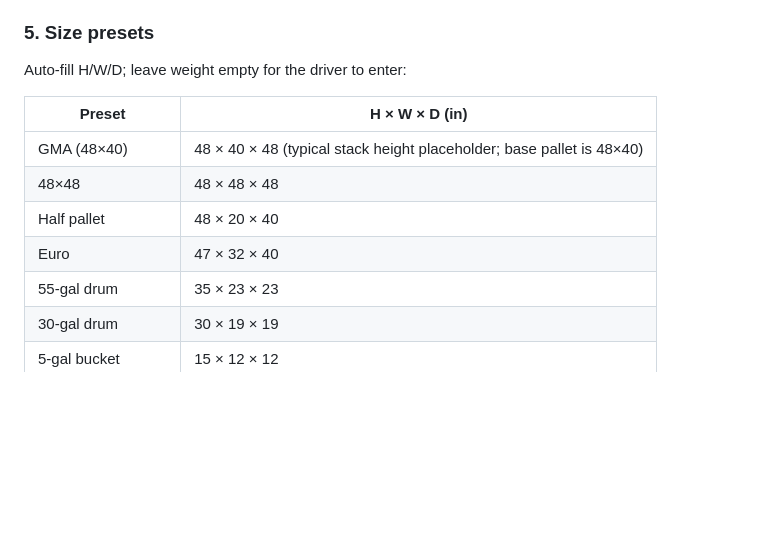
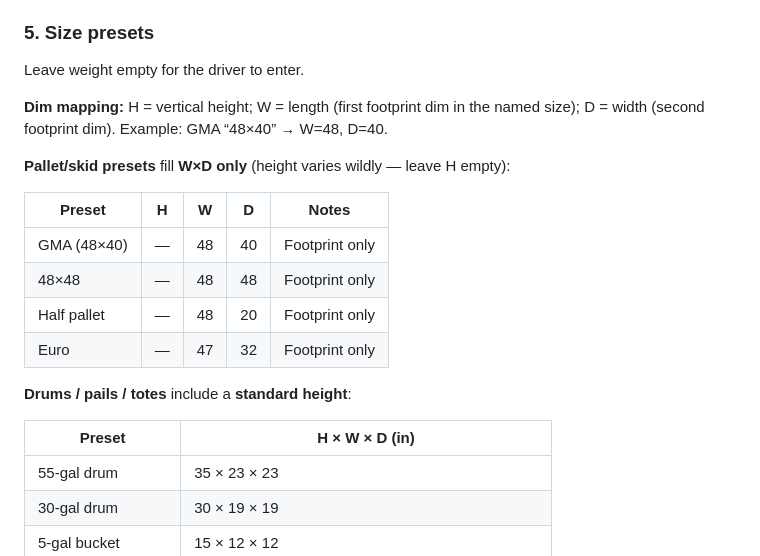
Before and after one commit to mummerone/dock_app, a Markdown page: REQUIREMENTS.md, the part around the change. Drawn GitHub-style; blank space fills up the shorter version.

Commit message:
Pallet presets: footprint only, no height

```diff
--- a/REQUIREMENTS.md
+++ b/REQUIREMENTS.md
@@ -49,14 +49,23 @@
 - Listening visual indicator while speech is active
 
 ### 5. Size presets
-Auto-fill H/W/D; leave weight empty for the driver to enter:
+Leave weight empty for the driver to enter.
+
+**Dim mapping:** H = vertical height; W = length (first footprint dim in the named size); D = width (second footprint dim). Example: GMA “48×40” → W=48, D=40.
+
+**Pallet/skid presets** fill **W×D only** (height varies wildly — leave H empty):
+
+| Preset | H | W | D | Notes |
+|--------|---|---|---|-------|
+| GMA (48×40) | — | 48 | 40 | Footprint only |
+| 48×48 | — | 48 | 48 | Footprint only |
+| Half pallet | — | 48 | 20 | Footprint only |
+| Euro | — | 47 | 32 | Footprint only |
+
+**Drums / pails / totes** include a **standard height**:
 
 | Preset | H × W × D (in) |
 |--------|----------------|
-| GMA (48×40) | 48 × 40 × 48 (typical stack height placeholder; base pallet is 48×40) |
-| 48×48 | 48 × 48 × 48 |
-| Half pallet | 48 × 20 × 40 |
-| Euro | 47 × 32 × 40 |
 | 55-gal drum | 35 × 23 × 23 |
 | 30-gal drum | 30 × 19 × 19 |
 | 5-gal bucket | 15 × 12 × 12 |
```
